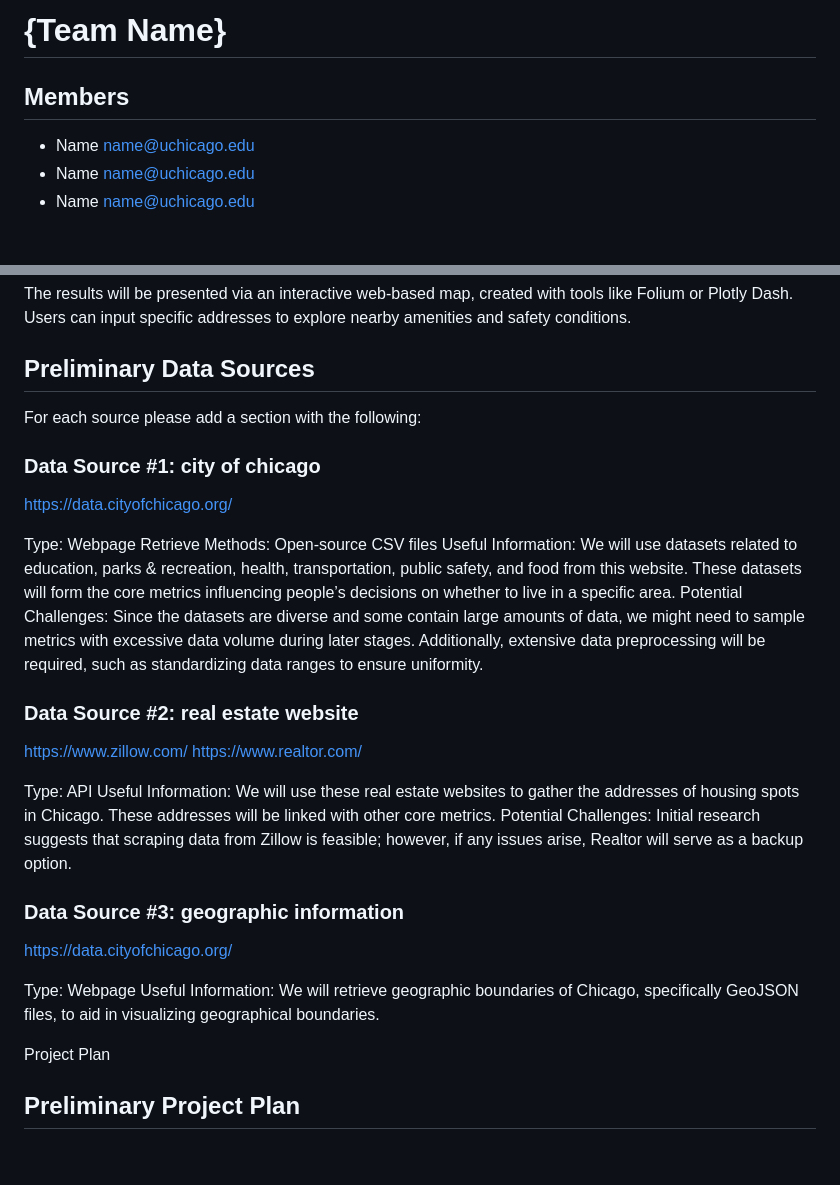
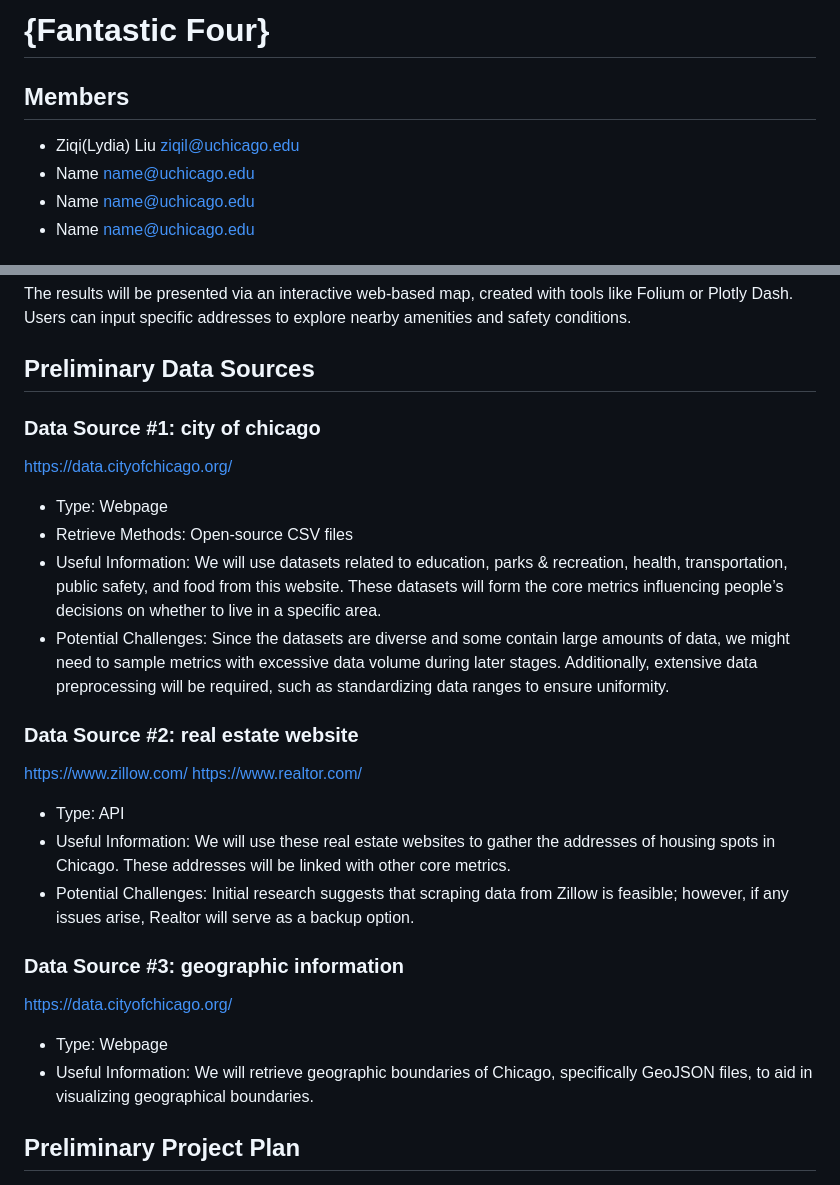
Before and after one commit to uchicago-2025-capp30122/30122-project-fantasticfour, a Markdown page: milestones/milestone1.md, 2 parts joined by grey strips. Rendered like a GitHub page; blank space fills up the shorter version.

```diff
--- a/milestones/milestone1.md
+++ b/milestones/milestone1.md
@@ -1,7 +1,8 @@
-# {Team Name}
+# {Fantastic Four}
 
 ## Members
 
+- Ziqi(Lydia) Liu <ziqil@uchicago.edu>
 - Name <name@uchicago.edu>
 - Name <name@uchicago.edu>
 - Name <name@uchicago.edu>
@@ -17,34 +18,31 @@ The results will be presented via an interactive web-based map, created with too
 
 ## Preliminary Data Sources
 
-For each source please add a section with the following:
-
 ### Data Source #1: city of chicago
 
 https://data.cityofchicago.org/
 
-Type: Webpage
-Retrieve Methods: Open-source CSV files
-Useful Information: We will use datasets related to education, parks & recreation, health, transportation, public safety, and food from this website. These datasets will form the core metrics influencing people’s decisions on whether to live in a specific area.
-Potential Challenges: Since the datasets are diverse and some contain large amounts of data, we might need to sample metrics with excessive data volume during later stages. Additionally, extensive data preprocessing will be required, such as standardizing data ranges to ensure uniformity.
+  - Type: Webpage
+  - Retrieve Methods: Open-source CSV files
+  - Useful Information: We will use datasets related to education, parks & recreation, health, transportation, public safety, and food from this website. These datasets will form the core metrics influencing people’s decisions on whether to live in a specific area.
+  - Potential Challenges: Since the datasets are diverse and some contain large amounts of data, we might need to sample metrics with excessive data volume during later stages. Additionally, extensive data preprocessing will be required, such as standardizing data ranges to ensure uniformity.
 
 ### Data Source #2: real estate website
 
 https://www.zillow.com/
 https://www.realtor.com/
 
-Type: API
-Useful Information: We will use these real estate websites to gather the addresses of housing spots in Chicago. These addresses will be linked with other core metrics.
-Potential Challenges: Initial research suggests that scraping data from Zillow is feasible; however, if any issues arise, Realtor will serve as a backup option.
+  - Type: API
+  - Useful Information: We will use these real estate websites to gather the addresses of housing spots in Chicago. These addresses will be linked with other core metrics.
+  - Potential Challenges: Initial research suggests that scraping data from Zillow is feasible; however, if any issues arise, Realtor will serve as a backup option.
 
 ### Data Source #3: geographic information
 
 https://data.cityofchicago.org/
 
-Type: Webpage
-Useful Information: We will retrieve geographic boundaries of Chicago, specifically GeoJSON files, to aid in visualizing geographical boundaries.
+  - Type: Webpage
+  - Useful Information: We will retrieve geographic boundaries of Chicago, specifically GeoJSON files, to aid in visualizing geographical boundaries.
 
-Project Plan
 
 ## Preliminary Project Plan
 
```
